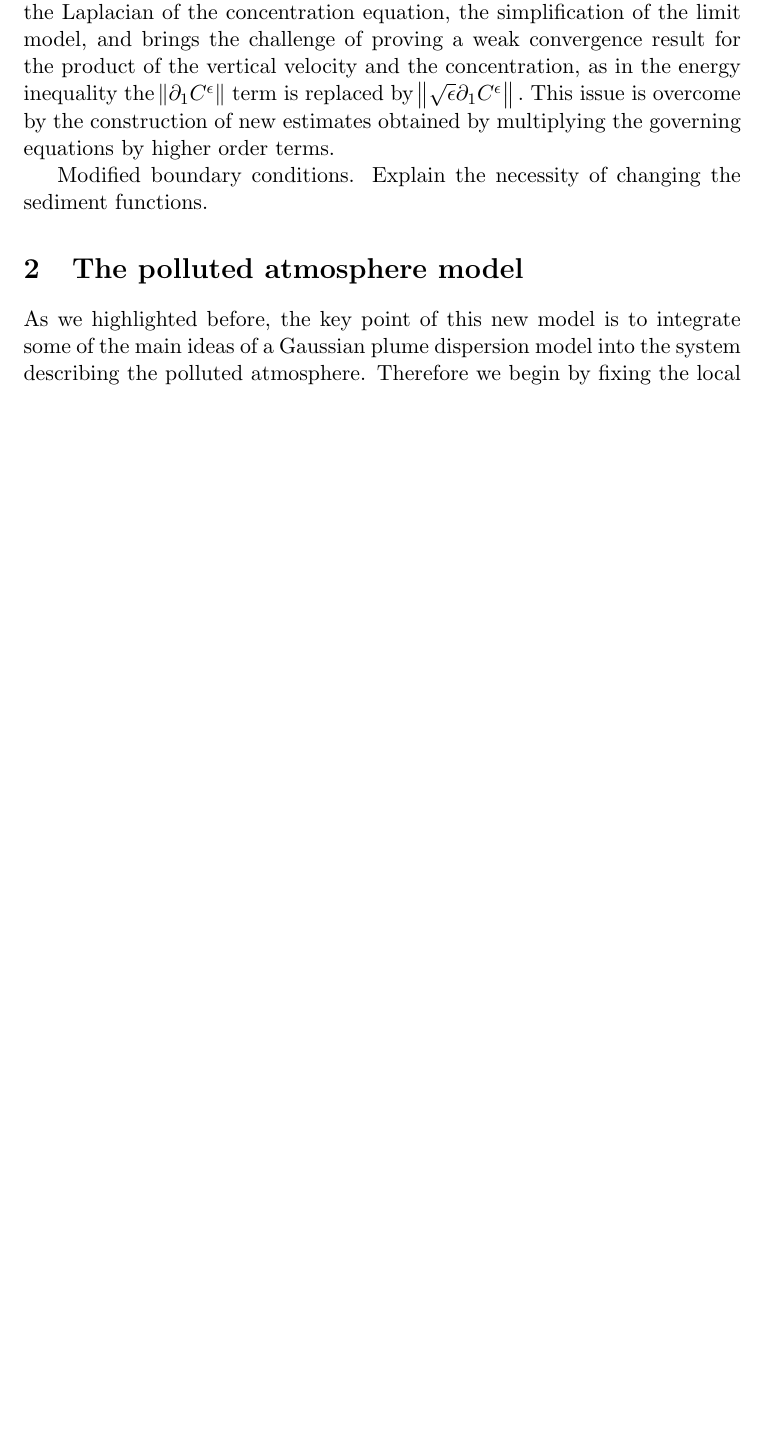
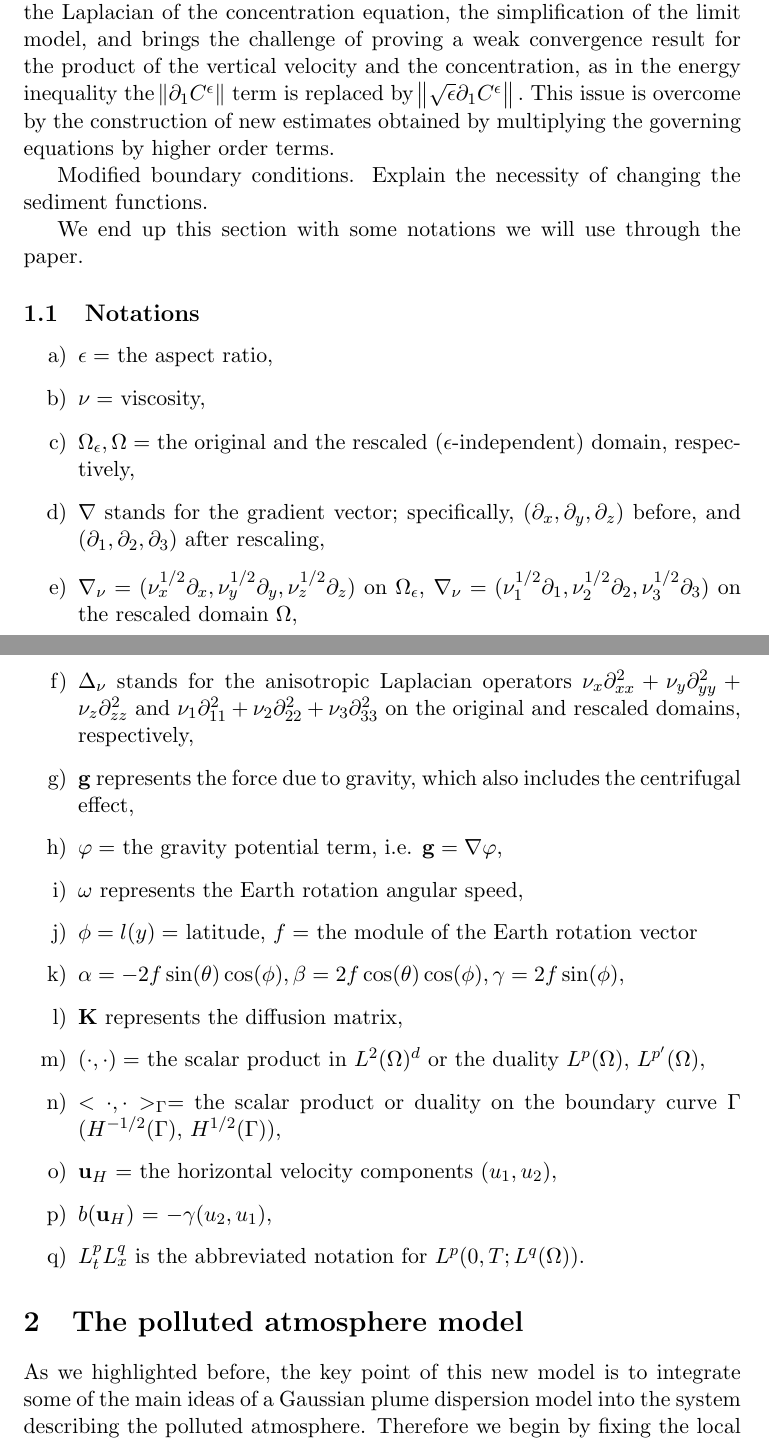
Before and after one commit to msjuhasznora/mathsgitrepo, a LaTeX paper (third/the_u_c_eps_model/the_u_c_eps_model.tex): part of page 3 of 9 before the commit and two parts of pages 3 and 4 of 10 after it, the two joined at a grey line, cut so that both start at the same text, the shorter picture padded with empty space. Compiled offline with pdfLaTeX.

Commit message:
small changes

```diff
--- a/third/the_u_c_eps_model/the_u_c_eps_model.tex
+++ b/third/the_u_c_eps_model/the_u_c_eps_model.tex
@@ -66,6 +66,32 @@ As in this scenario the advection is dominant compared to diffusion effects alon
 
 Modified boundary conditions. Explain the necessity of changing the sediment functions.
 
+We end up this section with some notations we will use through the paper.
+
+\subsection{Notations}
+
+\begin{enumerate}
+
+\item $\epsilon = $ the aspect ratio,
+\item $\nu = $ viscosity,
+\item $\Omega_\epsilon, \Omega = $ the original and the rescaled ($\epsilon$-independent) domain, respectively,
+\item $\nabla$ stands for the gradient vector; specifically, $(\partial_x, \partial_y, \partial_z)$ before, and $(\partial_1, \partial_2, \partial_3)$ after rescaling,
+\item $\nabla_\nu = (\nu_x^{1/2} \partial_x, \nu_y^{1/2} \partial_y, \nu_z^{1/2} \partial_z)$ on $\Omega_\epsilon$, $\nabla_\nu = (\nu_1^{1/2} \partial_1, \nu_2^{1/2} \partial_2, \nu_3^{1/2} \partial_3)$ on the rescaled domain $\Omega,$
+\item $ \Delta_\nu$ stands for the anisotropic Laplacian operators $\nu_x \partial^2_{xx} + \nu_y \partial^2_{yy}  + \nu_z \partial^2_{zz}$ and $\nu_1 \partial^2_{11} + \nu_2 \partial^2_{22}  + \nu_3 \partial^2_{33}$ on the original and rescaled domains, respectively,
+\item $\mathbf{g}$ represents the force due to gravity, which also includes the centrifugal effect,
+\item $\varphi = $ the gravity potential term, i.e. $\mathbf{g} = \nabla \varphi,$
+\item $\mathbf{\omega}$ represents the Earth rotation angular speed,
+\item $\phi = l(y) = $ latitude, $f = $ the module of the Earth rotation vector
+\item $\alpha = -2 f \sin(\theta)\cos(\phi), \beta = 2 f \cos(\theta) \cos(\phi), \gamma = 2 f \sin(\phi),$
+\item $\mathbf{K}$ represents the diffusion matrix,
+\item $( \cdot,\cdot) = $ the scalar product in $L^2(\Omega)^d$ or the duality $L^p (\Omega)$, $L^{p'} (\Omega),$
+\item $< \cdot,\cdot>_{\Gamma} = $ the scalar product or duality on the boundary curve $\Gamma$ ($H^{-1/2}(\Gamma)$, $H^{1/2}(\Gamma)$),
+\item $\mathbf{u}_H$ = the horizontal velocity components $(u_1, u_2),$
+\item $b(\mathbf{u}_H)$ = $- \gamma (u_2 , u_1),$
+\item $L^p_t L^q_x$ is the abbreviated notation for $L^p (0, T; L^q(\Omega)).$
+
+\end{enumerate}
+
 %%% *** THE POLLUTED ATMOSPHERE MODEL *** %%%
 \section{The polluted atmosphere model} \label{eqsdescribingatmpluspollution}
 
```
Also changed, not shown: third/the_u_c_eps_model/the_u_c_eps_model.pdf, third/the_u_c_eps_model/the_u_c_eps_model.tex (17 more changed lines).
